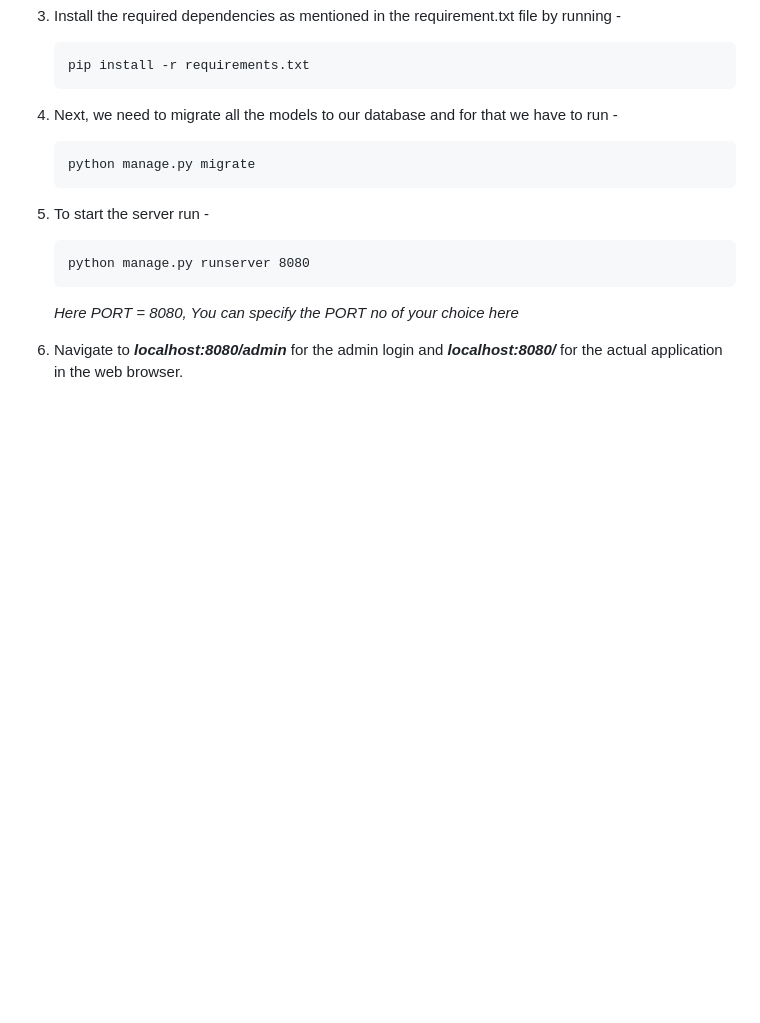
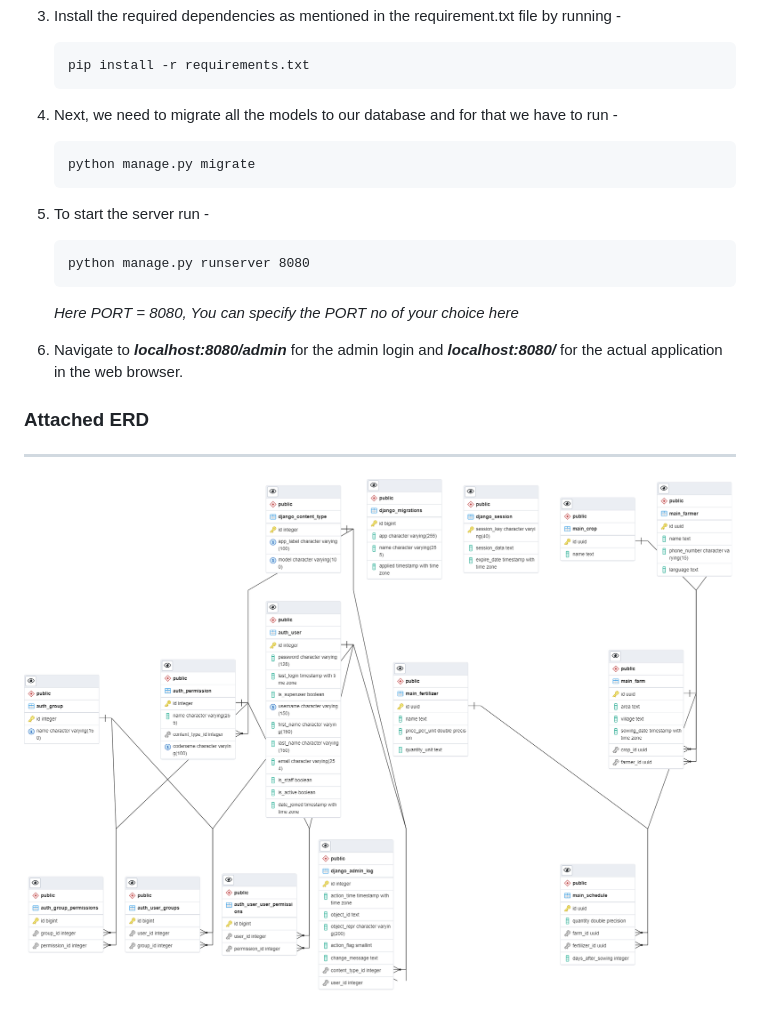
Before and after one commit to Akshay-Priyadarshi/farmer-app, a Markdown page: README.md, the part around the change. Rendered like a GitHub page; pictures changed too: ERD.png (added); blank space fills up the shorter version.

Commit message:
added erd image

```diff
--- a/README.md
+++ b/README.md
@@ -31,3 +31,9 @@
     _Here PORT = 8080, You can specify the PORT no of your choice here_
 
 1. Navigate to **_localhost:8080/admin_** for the admin login and **_localhost:8080/_** for the actual application in the web browser.
+
+### Attached ERD
+
+---
+
+![ERD](ERD.png)
```
